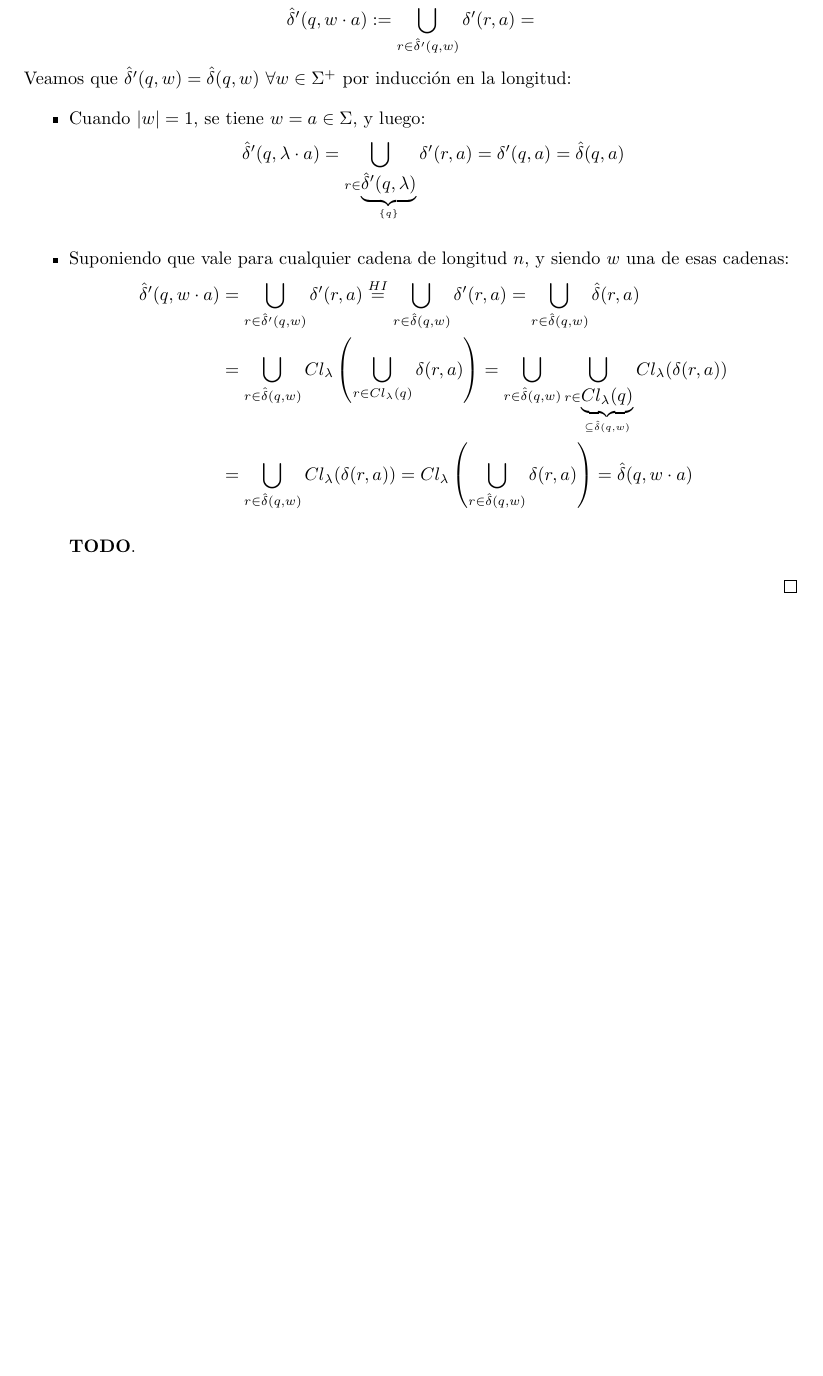
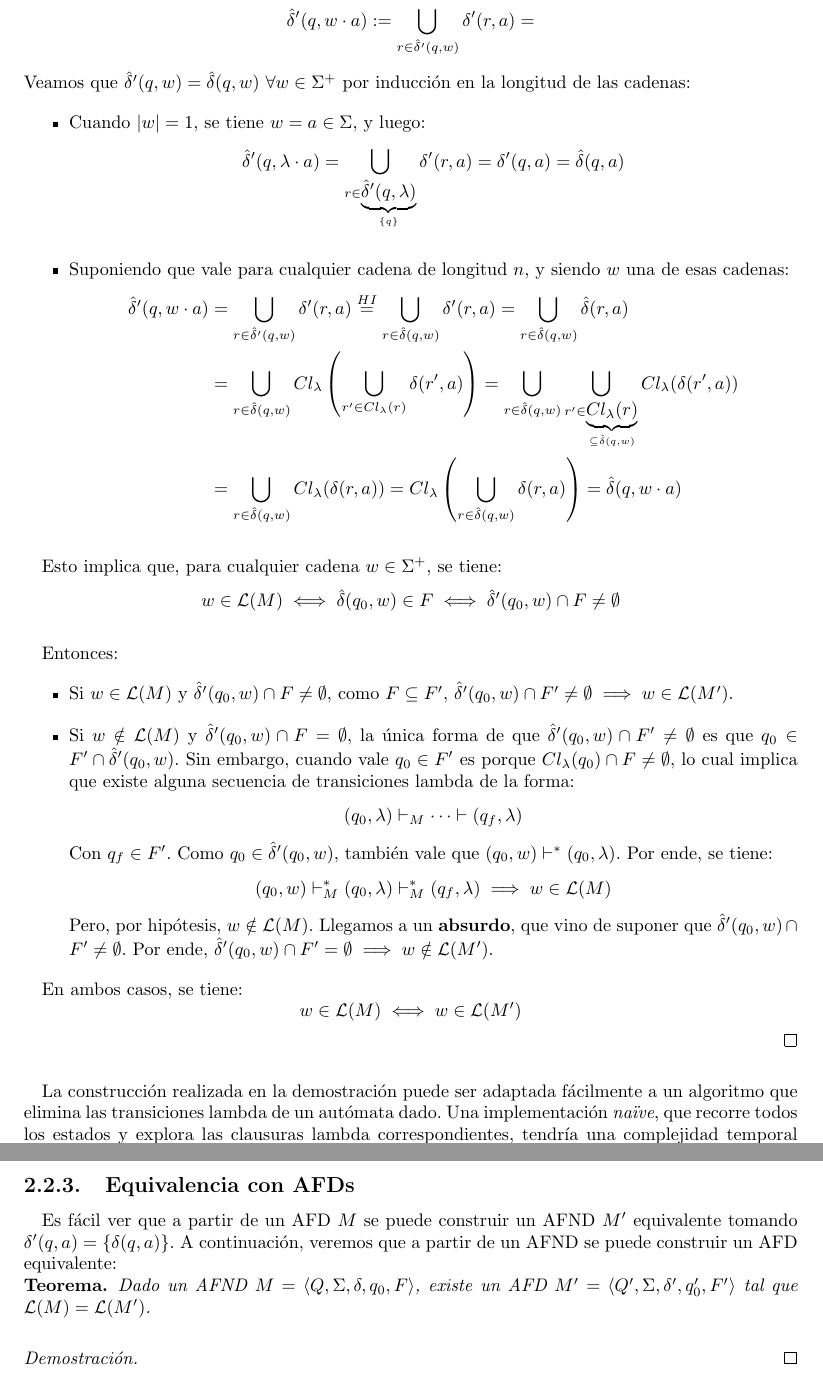
Before and after one commit to sponja23/resumen-tleng, a LaTeX document (resumen.tex, which reads chapters/automatas-finitos.tex): part of page 12 of 12 before the commit and two parts of pages 13 and 14 of 14 after it, the two joined at a grey line, cut so that both start at the same text, the shorter picture padded with empty space. Compiled offline with pdfLaTeX.

Commit message:
Termino demostración de equivalencia entre AFND y AFND-lambda

```diff
--- a/chapters/automatas-finitos.tex
+++ b/chapters/automatas-finitos.tex
@@ -231,13 +257,14 @@ Resulta que agregar transiciones-$\lambda$ no aumenta el poder expresivo de los
         \hat \delta'(q, w \cdot a) & := \bigcup_{r \in \hat \delta'(q, w)} \delta'(r, a) =
     \end{aligned}
     $$
-    Veamos que $\hat \delta'(q, w) = \hat \delta(q, w) \ \forall w \in \Sigma^+$ por inducción en la longitud:
+    Veamos que $\hat \delta'(q, w) = \hat \delta(q, w) \ \forall w \in \Sigma^+$ por inducción en la longitud de las cadenas:
     \begin{itemize}
         \item Cuando $|w| = 1$, se tiene $w = a \in \Sigma$, y luego:
         $$
         \hat \delta'(q, \lambda \cdot a)
         = \bigcup_{r \in \underbrace{\hat \delta'(q, \lambda)}_{\{q\}} } \delta'(r, a)
-        = \delta'(q, a) = \hat \delta(q, a)$$
+        = \delta'(q, a) = \hat \delta(q, a)
+        $$
         \item Suponiendo que vale para cualquier cadena de longitud $n$, y siendo $w$ una de esas cadenas:
         $$
         \begin{aligned}
@@ -245,11 +272,38 @@ Resulta que agregar transiciones-$\lambda$ no aumenta el poder expresivo de los
             & = \bigcup_{r \in \hat \delta'(q, w)} \delta'(r, a)
             \overset{HI}{=} \bigcup_{r \in \hat \delta(q, w)} \delta'(r, a)
             = \bigcup_{r \in \hat \delta(q, w)} \hat \delta(r, a) \\
-            & = \bigcup_{r \in \hat \delta(q, w)} Cl_\lambda\left(\bigcup_{r \in Cl_\lambda(q)} \delta(r, a)\right) = \bigcup_{r \in \hat \delta(q, w)} \bigcup_{r \in \underbrace{Cl_\lambda(q)}_{\subseteq \hat \delta(q, w)}} Cl_\lambda(\delta(r, a)) \\
+            & = \bigcup_{r \in \hat \delta(q, w)} Cl_\lambda\left(\bigcup_{r' \in Cl_\lambda(r)} \delta(r', a)\right) = \bigcup_{r \in \hat \delta(q, w)} \bigcup_{r' \in \underbrace{Cl_\lambda(r)}_{\subseteq \hat \delta(q, w)}} Cl_\lambda(\delta(r', a)) \\
             & = \bigcup_{r \in \hat \delta(q, w)} Cl_\lambda(\delta(r, a)) = Cl_\lambda\left(\bigcup_{r \in \hat \delta(q, w)} \delta(r, a)\right) = \hat \delta (q, w \cdot a)
         \end{aligned}
         $$
+    \end{itemize}
 
-    \textbf{TODO}.
+    Esto implica que, para cualquier cadena $w \in \Sigma^+$, se tiene:
+    $$w \in \L(M) \iff \hat \delta(q_0, w) \in F \iff \hat \delta'(q_0, w) \cap F \neq \emptyset$$
+
+    Entonces:
+    \begin{itemize}
+        \item Si $w \in \L(M)$ y $\hat \delta'(q_0, w) \cap F \neq \emptyset$, como $F \subseteq F'$, $\hat \delta'(q_0, w) \cap F' \neq \emptyset \implies w \in \L(M')$.
+        \item Si $w \notin \L(M)$ y $\hat \delta'(q_0, w) \cap F = \emptyset$, la única forma de que $\hat \delta'(q_0, w) \cap F' \neq \emptyset$ es que $q_0 \in F' \cap \hat \delta'(q_0, w)$. Sin embargo, cuando vale $q_0 \in F'$ es porque $Cl_\lambda(q_0) \cap F \neq \emptyset$, lo cual implica que existe alguna secuencia de transiciones lambda de la forma:
+        $$(q_0, \lambda) \vdash_M \dots \vdash (q_f, \lambda)$$
+        Con $q_f \in F'$. Como $q_0 \in \hat \delta'(q_0, w)$, también vale que $(q_0, w) \vdash^* (q_0, \lambda)$. Por ende, se tiene:
+        $$(q_0, w) \vdash_M^* (q_0, \lambda) \vdash_M^* (q_f, \lambda) \implies w \in \L(M)$$
+        Pero, por hipótesis, $w \notin \L(M)$. Llegamos a un \textbf{absurdo}, que vino de suponer que $\hat \delta'(q_0, w) \cap F' \neq \emptyset$. Por ende, $\hat \delta'(q_0, w) \cap F' = \emptyset \implies w \notin \L(M')$.
     \end{itemize}
+
+    En ambos casos, se tiene:
+    $$w \in \L(M) \iff w \in \L(M')$$
 \end{proof}
+
+La construcción realizada en la demostración puede ser adaptada fácilmente a un algoritmo que elimina las transiciones lambda de un autómata dado. Una implementación \textit{naïve}, que recorre todos los estados y explora las clausuras lambda correspondientes, tendría una complejidad temporal acotada por $\BigO{|Q|^2}$.
+
+\subsection{Equivalencia con AFDs}
+
+Es fácil ver que a partir de un AFD $M$ se puede construir un AFND $M'$ equivalente tomando $\delta'(q, a) = \{\delta(q, a)\}$. A continuación, veremos que a partir de un AFND se puede construir un AFD equivalente:
+
+\begin{theorem*}
+    Dado un AFND $M = \langle Q, \Sigma, \delta, q_0, F \rangle$, existe un AFD $M' = \langle Q', \Sigma, \delta', q_0', F' \rangle$ tal que $\L(M) = \L(M')$.
+\end{theorem*}
+\begin{proof}
+
+\end{proof}
--- a/resumen.tex
+++ b/resumen.tex
@@ -49,7 +49,6 @@
 % Márgenes
 \geometry{
     a4paper,
-    total={170mm,257mm},
     left=30mm,
     right=30mm,
     top=30mm,
```
Also changed, not shown: chapters/automatas-finitos.tex (32 more changed lines).
